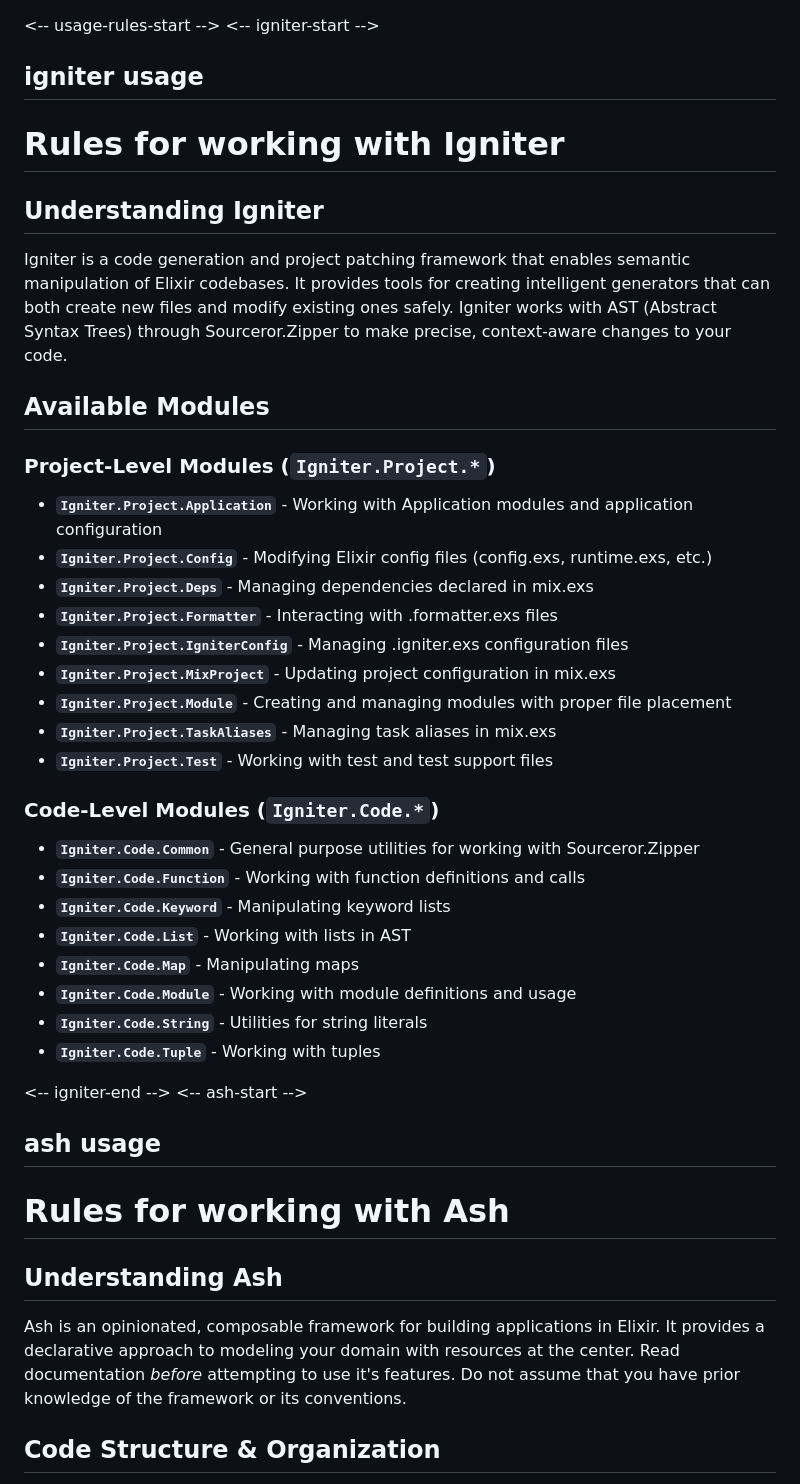
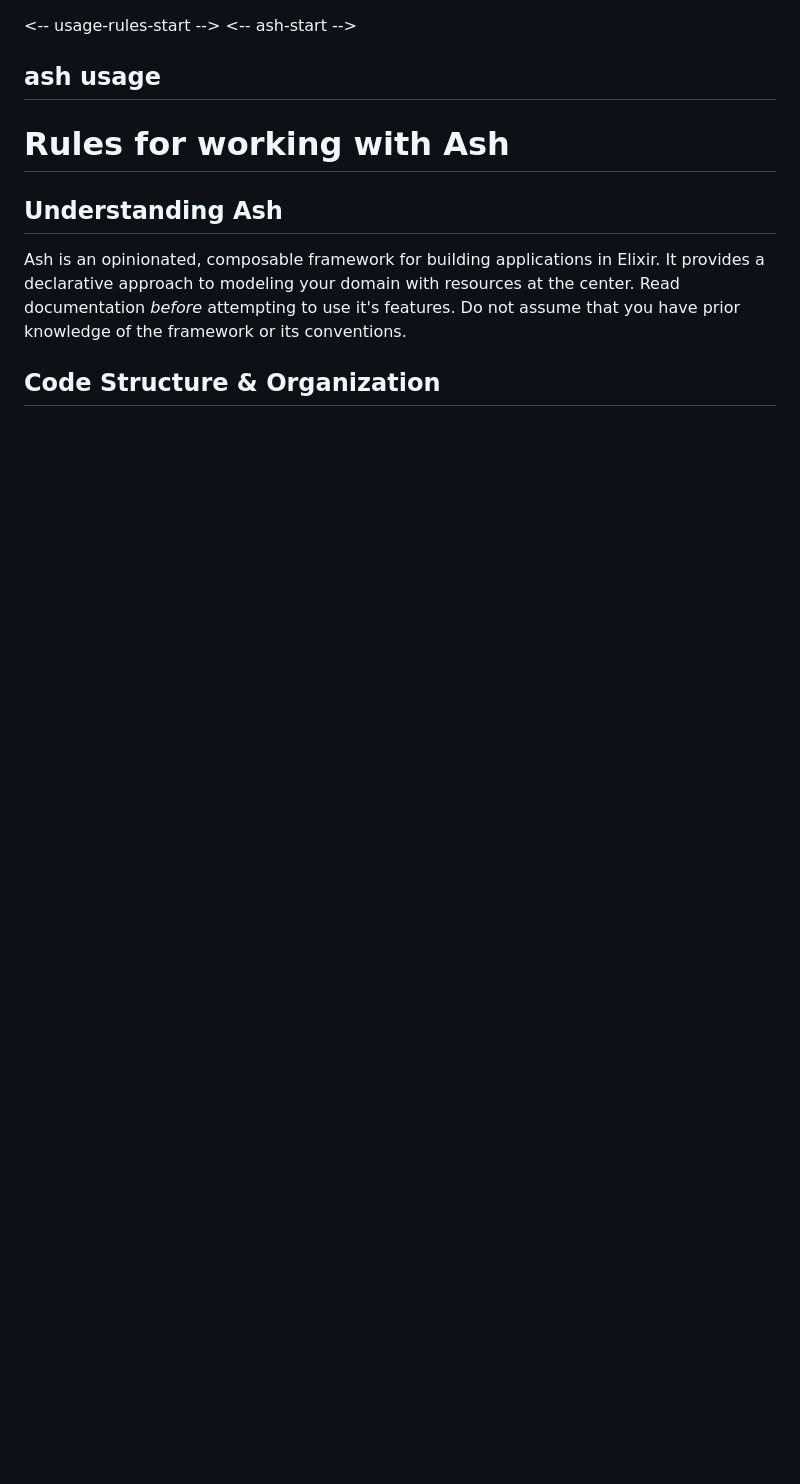
Before and after one commit to ANUcybernetics/perceptron-apparatus, a Markdown page: rules.md, the part around the change. GitHub-like rendering; blank space fills up the shorter version.

Commit message:
remove igniter stuff from rules.md
because that doesn't seem so useful

```diff
--- a/rules.md
+++ b/rules.md
@@ -1,38 +1,4 @@
 <-- usage-rules-start -->
-<-- igniter-start -->
-## igniter usage
-# Rules for working with Igniter
-
-## Understanding Igniter
-
-Igniter is a code generation and project patching framework that enables semantic manipulation of Elixir codebases. It provides tools for creating intelligent generators that can both create new files and modify existing ones safely. Igniter works with AST (Abstract Syntax Trees) through Sourceror.Zipper to make precise, context-aware changes to your code.
-
-## Available Modules
-
-### Project-Level Modules (`Igniter.Project.*`)
-
-- **`Igniter.Project.Application`** - Working with Application modules and application configuration
-- **`Igniter.Project.Config`** - Modifying Elixir config files (config.exs, runtime.exs, etc.)
-- **`Igniter.Project.Deps`** - Managing dependencies declared in mix.exs
-- **`Igniter.Project.Formatter`** - Interacting with .formatter.exs files
-- **`Igniter.Project.IgniterConfig`** - Managing .igniter.exs configuration files
-- **`Igniter.Project.MixProject`** - Updating project configuration in mix.exs
-- **`Igniter.Project.Module`** - Creating and managing modules with proper file placement
-- **`Igniter.Project.TaskAliases`** - Managing task aliases in mix.exs
-- **`Igniter.Project.Test`** - Working with test and test support files
-
-### Code-Level Modules (`Igniter.Code.*`)
-
-- **`Igniter.Code.Common`** - General purpose utilities for working with Sourceror.Zipper
-- **`Igniter.Code.Function`** - Working with function definitions and calls
-- **`Igniter.Code.Keyword`** - Manipulating keyword lists
-- **`Igniter.Code.List`** - Working with lists in AST
-- **`Igniter.Code.Map`** - Manipulating maps
-- **`Igniter.Code.Module`** - Working with module definitions and usage
-- **`Igniter.Code.String`** - Utilities for string literals
-- **`Igniter.Code.Tuple`** - Working with tuples
-
-<-- igniter-end -->
 <-- ash-start -->
 ## ash usage
 # Rules for working with Ash
```
